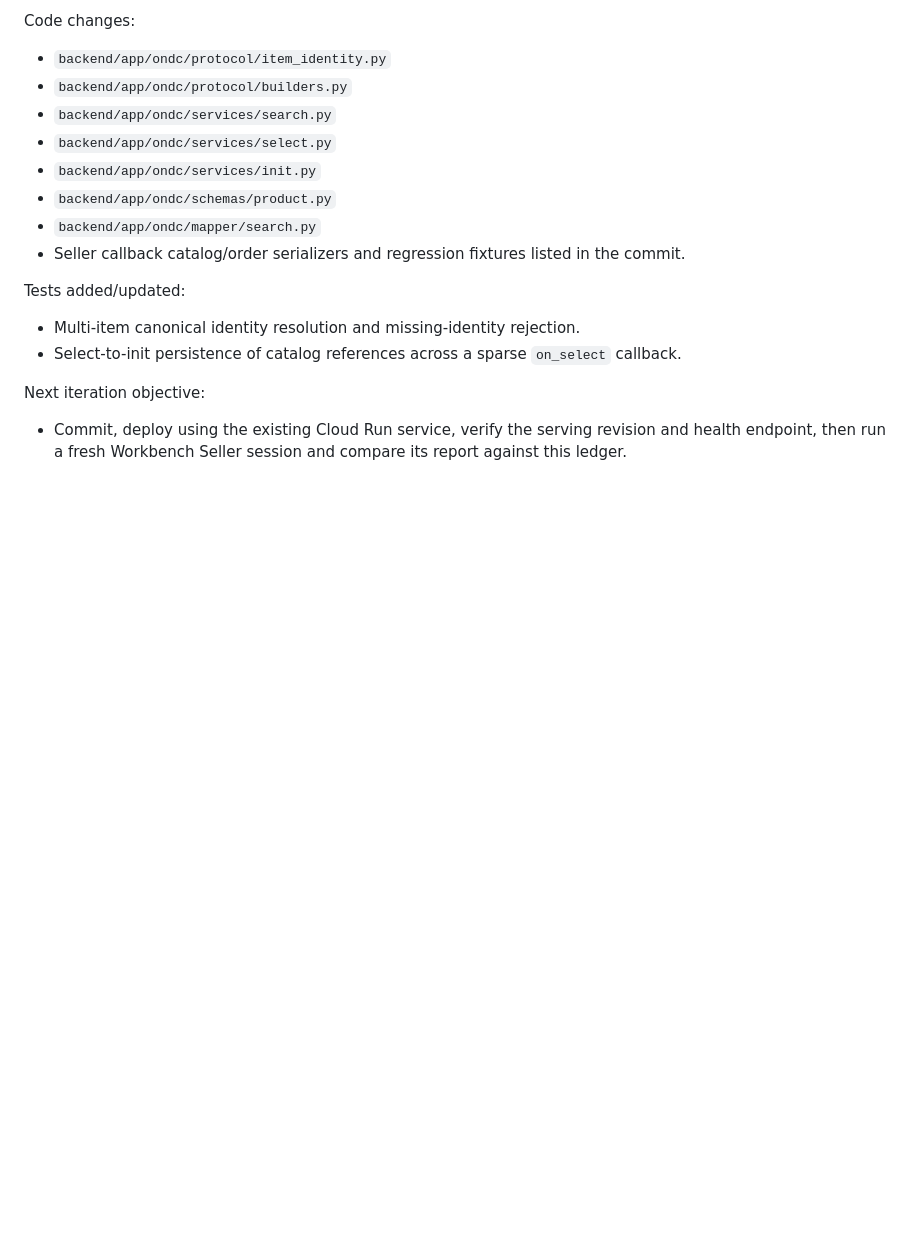
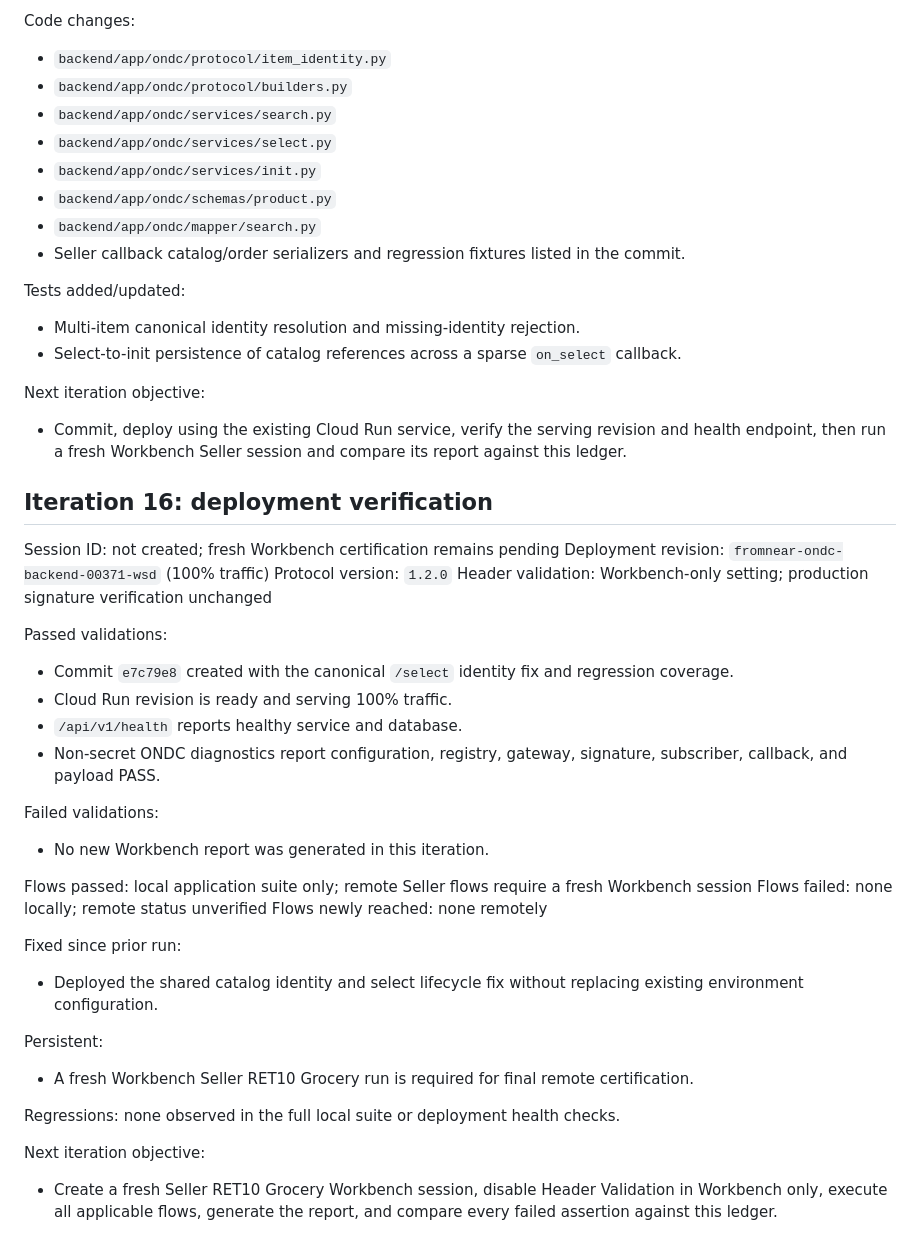
Before and after one commit to anshuman9468/FromNear-ONDC, a Markdown page: artifacts/RET10_SELLER_CERTIFICATION_PROGRESS.md, the part around the change. GitHub-like rendering; blank space fills up the shorter version.

Commit message:
docs(certification): record select fix deployment

```diff
--- a/artifacts/RET10_SELLER_CERTIFICATION_PROGRESS.md
+++ b/artifacts/RET10_SELLER_CERTIFICATION_PROGRESS.md
@@ -541,3 +541,34 @@ Tests added/updated:
 
 Next iteration objective:
 - Commit, deploy using the existing Cloud Run service, verify the serving revision and health endpoint, then run a fresh Workbench Seller session and compare its report against this ledger.
+
+## Iteration 16: deployment verification
+
+Session ID: not created; fresh Workbench certification remains pending
+Deployment revision: `fromnear-ondc-backend-00371-wsd` (100% traffic)
+Protocol version: `1.2.0`
+Header validation: Workbench-only setting; production signature verification unchanged
+
+Passed validations:
+- Commit `e7c79e8` created with the canonical `/select` identity fix and regression coverage.
+- Cloud Run revision is ready and serving 100% traffic.
+- `/api/v1/health` reports healthy service and database.
+- Non-secret ONDC diagnostics report configuration, registry, gateway, signature, subscriber, callback, and payload PASS.
+
+Failed validations:
+- No new Workbench report was generated in this iteration.
+
+Flows passed: local application suite only; remote Seller flows require a fresh Workbench session
+Flows failed: none locally; remote status unverified
+Flows newly reached: none remotely
+
+Fixed since prior run:
+- Deployed the shared catalog identity and select lifecycle fix without replacing existing environment configuration.
+
+Persistent:
+- A fresh Workbench Seller RET10 Grocery run is required for final remote certification.
+
+Regressions: none observed in the full local suite or deployment health checks.
+
+Next iteration objective:
+- Create a fresh Seller RET10 Grocery Workbench session, disable Header Validation in Workbench only, execute all applicable flows, generate the report, and compare every failed assertion against this ledger.
```
Also changed, not shown: artifacts/pramaan_seller_error_ledger.md (+8 -0 lines).
